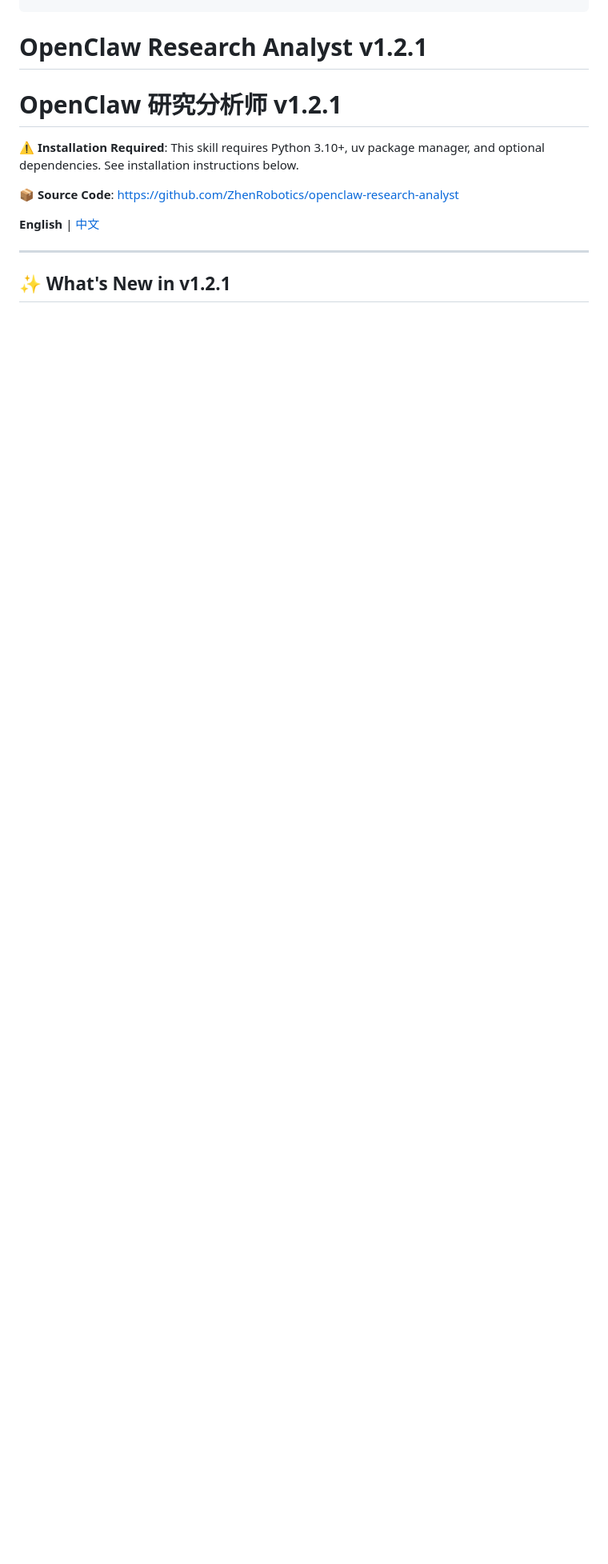
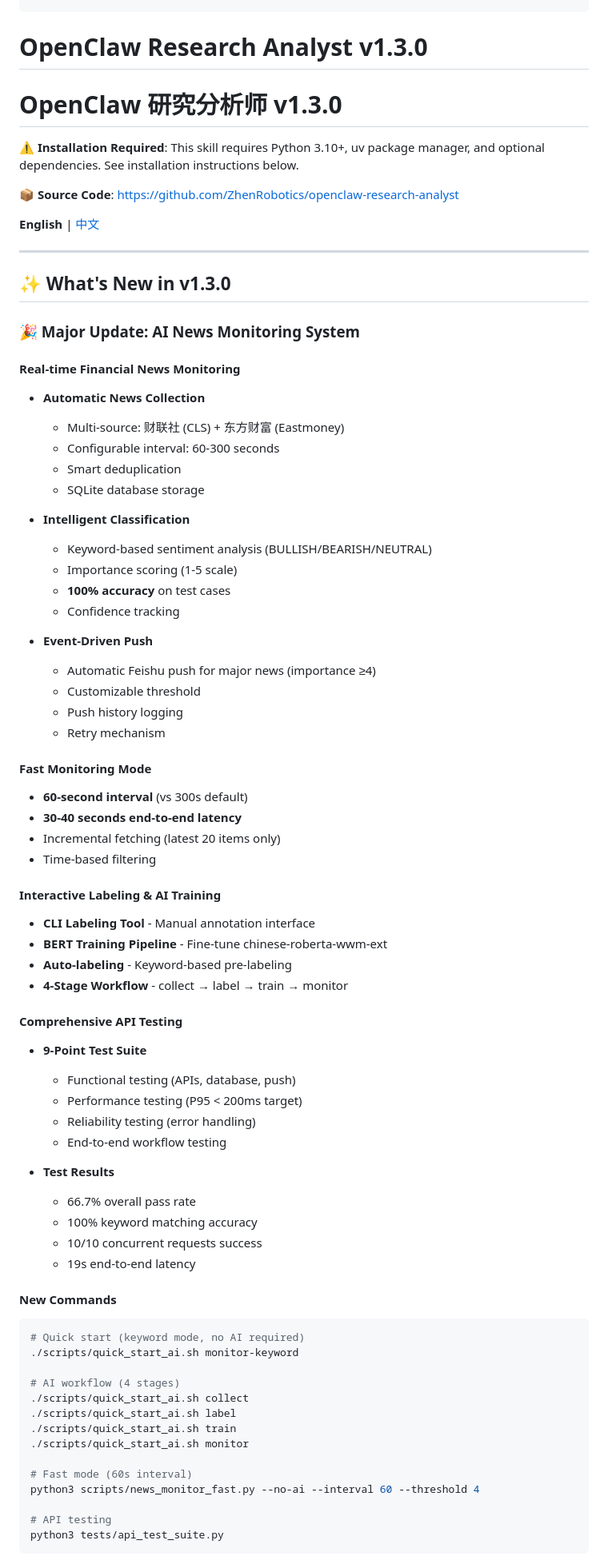
Before and after one commit to ZhenRobotics/openclaw-research-analyst, a Markdown page: clawhub-upload/skill.md, the part around one of its changes. Shown at 80% size. Drawn GitHub-style; blank space fills up the shorter version.

````diff
--- a/clawhub-upload/skill.md
+++ b/clawhub-upload/skill.md
@@ -24,8 +24,8 @@ commands:
 metadata: {"clawdbot":{"emoji":"📈","requires":{"bins":["python3","uv"],"env":["AUTH_TOKEN","CT0"]},"install":[{"id":"python3-check","kind":"shell","command":"python3 --version","bins":["python3"],"label":"Verify Python 3.10+ installed"},{"id":"uv-brew","kind":"brew","formula":"uv","bins":["uv"],"label":"Install uv package manager"},{"id":"bird-npm","kind":"shell","command":"npm install -g @steipete/bird","bins":["bird"],"label":"Install bird CLI (optional, for Twitter/X)"}]}}
 ---
 
-# OpenClaw Research Analyst v1.2.1
-# OpenClaw 研究分析师 v1.2.1
+# OpenClaw Research Analyst v1.3.0
+# OpenClaw 研究分析师 v1.3.0
 
 **⚠️ Installation Required**: This skill requires Python 3.10+, uv package manager, and optional dependencies. See installation instructions below.
 
@@ -35,4 +35,69 @@ metadata: {"clawdbot":{"emoji":"📈","requires":{"bins":["python3","uv"],"env":
 
 ---
 
-## ✨ What's New in v1.2.1
+## ✨ What's New in v1.3.0
+
+### 🎉 Major Update: AI News Monitoring System
+
+#### Real-time Financial News Monitoring
+- **Automatic News Collection**
+  - Multi-source: 财联社 (CLS) + 东方财富 (Eastmoney)
+  - Configurable interval: 60-300 seconds
+  - Smart deduplication
+  - SQLite database storage
+
+- **Intelligent Classification**
+  - Keyword-based sentiment analysis (BULLISH/BEARISH/NEUTRAL)
+  - Importance scoring (1-5 scale)
+  - **100% accuracy** on test cases
+  - Confidence tracking
+
+- **Event-Driven Push**
+  - Automatic Feishu push for major news (importance ≥4)
+  - Customizable threshold
+  - Push history logging
+  - Retry mechanism
+
+#### Fast Monitoring Mode
+- **60-second interval** (vs 300s default)
+- **30-40 seconds end-to-end latency**
+- Incremental fetching (latest 20 items only)
+- Time-based filtering
+
+#### Interactive Labeling & AI Training
+- **CLI Labeling Tool** - Manual annotation interface
+- **BERT Training Pipeline** - Fine-tune chinese-roberta-wwm-ext
+- **Auto-labeling** - Keyword-based pre-labeling
+- **4-Stage Workflow** - collect → label → train → monitor
+
+#### Comprehensive API Testing
+- **9-Point Test Suite**
+  - Functional testing (APIs, database, push)
+  - Performance testing (P95 < 200ms target)
+  - Reliability testing (error handling)
+  - End-to-end workflow testing
+
+- **Test Results**
+  - 66.7% overall pass rate
+  - 100% keyword matching accuracy
+  - 10/10 concurrent requests success
+  - 19s end-to-end latency
+
+#### New Commands
+```bash
+# Quick start (keyword mode, no AI required)
+./scripts/quick_start_ai.sh monitor-keyword
+
+# AI workflow (4 stages)
+./scripts/quick_start_ai.sh collect
+./scripts/quick_start_ai.sh label
+./scripts/quick_start_ai.sh train
+./scripts/quick_start_ai.sh monitor
+
+# Fast mode (60s interval)
+python3 scripts/news_monitor_fast.py --no-ai --interval 60 --threshold 4
+
+# API testing
+python3 tests/api_test_suite.py
+```
+
````
Also changed, not shown: other parts of clawhub-upload/skill.md (+12 -3 lines), clawhub-upload/readme.md (+31 -10 lines).
